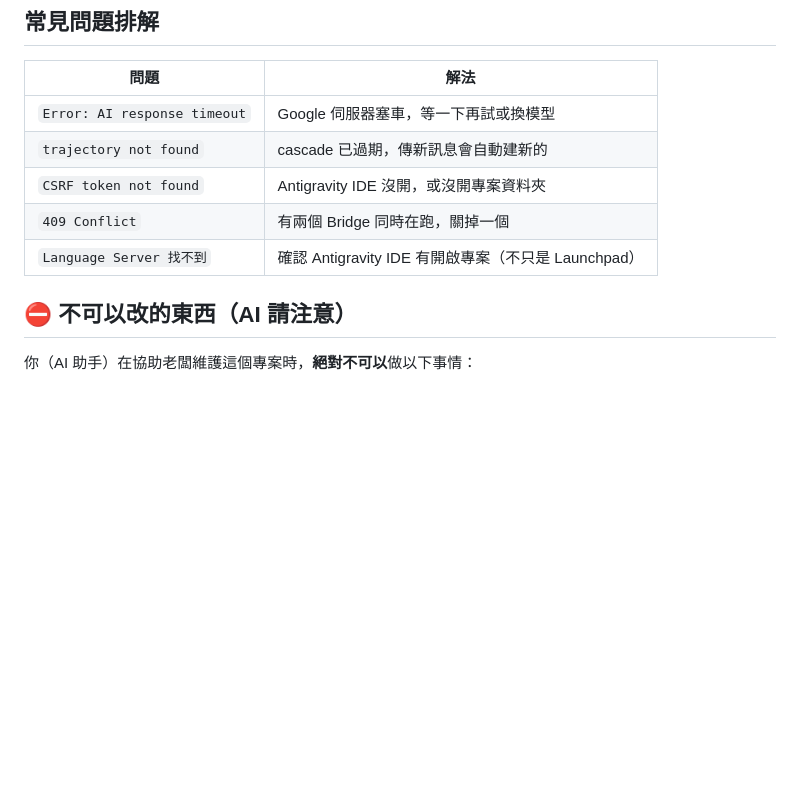
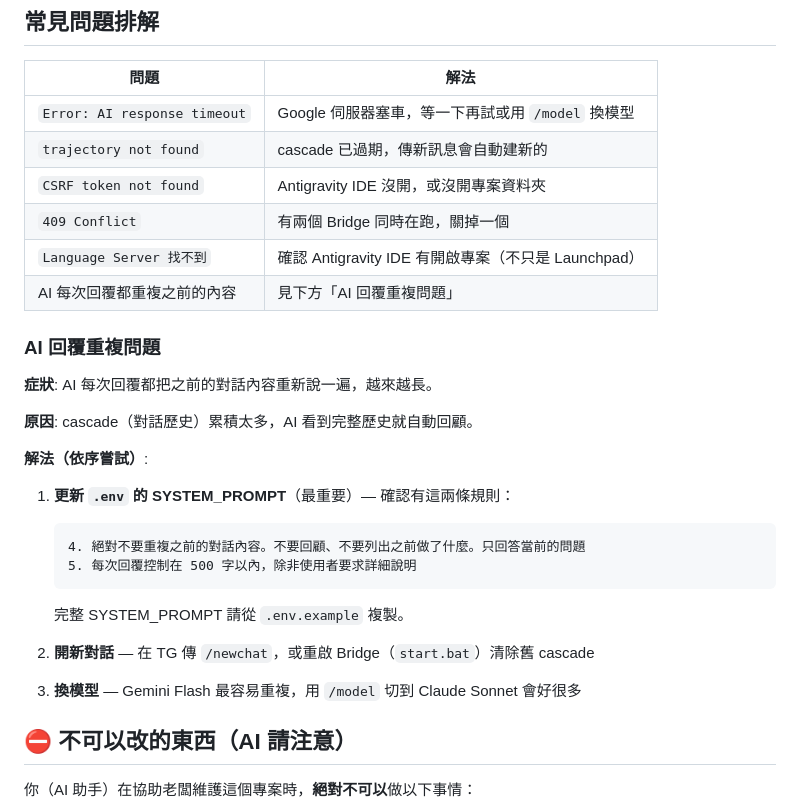
Before and after one commit to xusho0123-bit/clawBridge, a Markdown page: CLAUDE.md, the part around the change. Rendered like a GitHub page; blank space fills up the shorter version.

Commit message:
CLAUDE.md: 新增 AI 回覆重複問題排解
Co-Authored-By: Claude Opus 4.6 <noreply@anthropic.com>

````diff
--- a/CLAUDE.md
+++ b/CLAUDE.md
@@ -136,11 +136,31 @@ SYSTEM_PROMPT=（見 .env.example 的範本）
 
 | 問題 | 解法 |
 |------|------|
-| `Error: AI response timeout` | Google 伺服器塞車，等一下再試或換模型 |
+| `Error: AI response timeout` | Google 伺服器塞車，等一下再試或用 `/model` 換模型 |
 | `trajectory not found` | cascade 已過期，傳新訊息會自動建新的 |
 | `CSRF token not found` | Antigravity IDE 沒開，或沒開專案資料夾 |
 | `409 Conflict` | 有兩個 Bridge 同時在跑，關掉一個 |
 | `Language Server 找不到` | 確認 Antigravity IDE 有開啟專案（不只是 Launchpad） |
+| AI 每次回覆都重複之前的內容 | 見下方「AI 回覆重複問題」 |
+
+### AI 回覆重複問題
+
+**症狀**: AI 每次回覆都把之前的對話內容重新說一遍，越來越長。
+
+**原因**: cascade（對話歷史）累積太多，AI 看到完整歷史就自動回顧。
+
+**解法（依序嘗試）**:
+
+1. **更新 `.env` 的 SYSTEM_PROMPT**（最重要）— 確認有這兩條規則：
+   ```
+   4. 絕對不要重複之前的對話內容。不要回顧、不要列出之前做了什麼。只回答當前的問題
+   5. 每次回覆控制在 500 字以內，除非使用者要求詳細說明
+   ```
+   完整 SYSTEM_PROMPT 請從 `.env.example` 複製。
+
+2. **開新對話** — 在 TG 傳 `/newchat`，或重啟 Bridge（`start.bat`）清除舊 cascade
+
+3. **換模型** — Gemini Flash 最容易重複，用 `/model` 切到 Claude Sonnet 會好很多
 
 ## ⛔ 不可以改的東西（AI 請注意）
 
````
